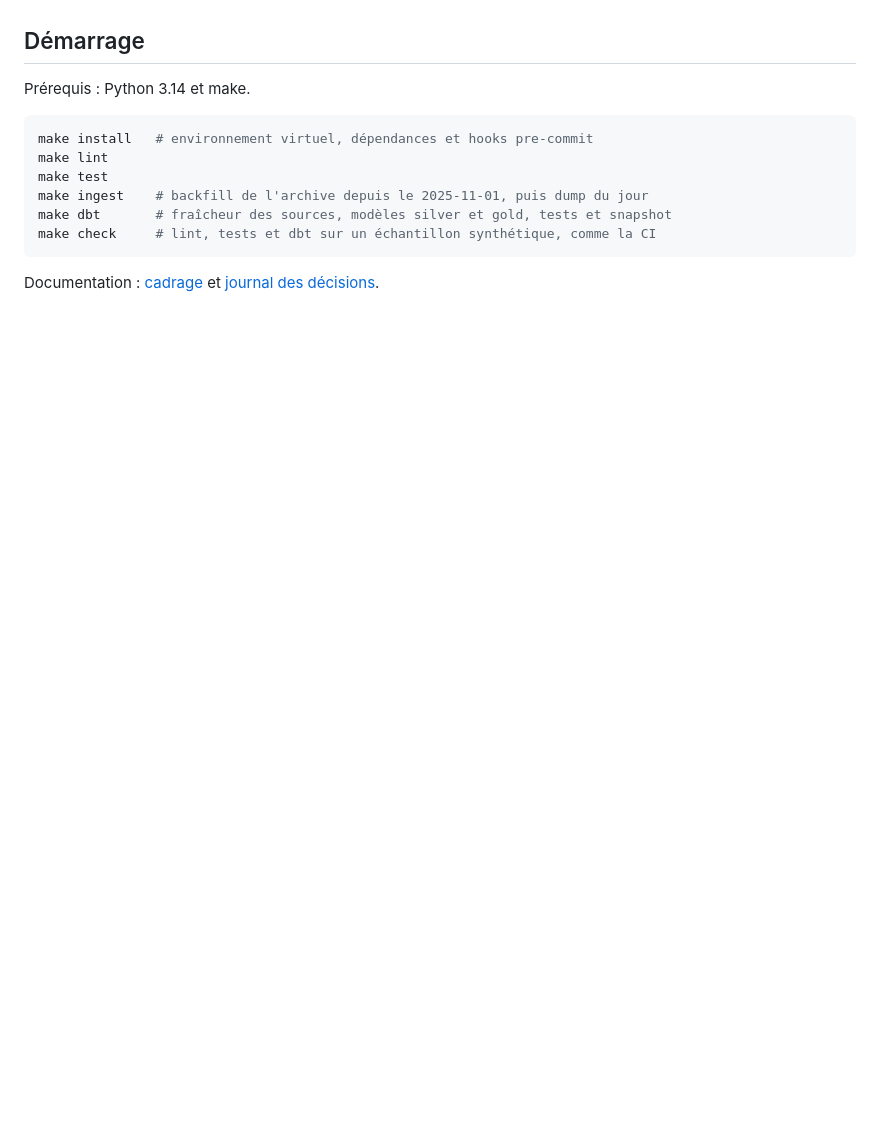
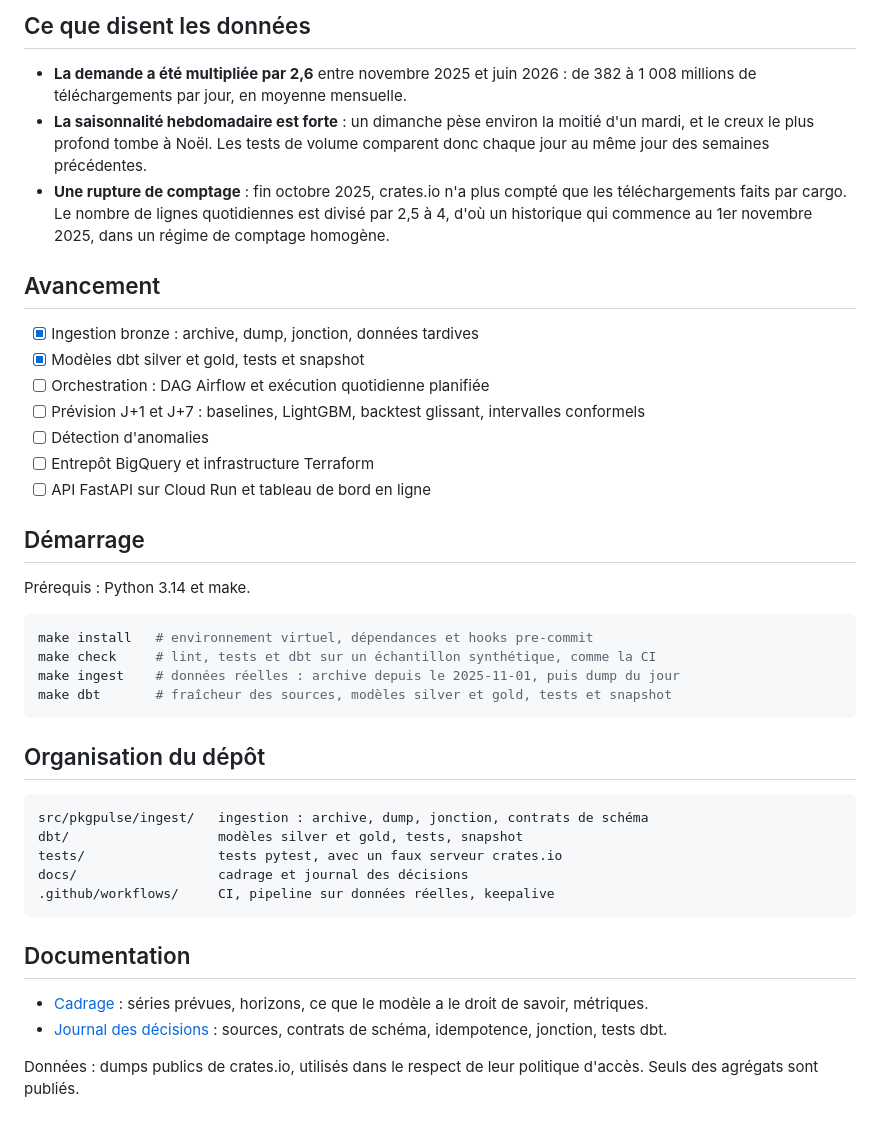
Before and after one commit to MohamedRadhi52/pkgpulse, a Markdown page: README.md, the part around one of its changes. GitHub-like rendering; blank space fills up the shorter version.

````diff
--- a/README.md
+++ b/README.md
@@ -8,3 +57,23 @@ Projet en cours de construction.
+## Ce que disent les données
+
+- **La demande a été multipliée par 2,6** entre novembre 2025 et juin 2026 : de 382 à 1 008
+  millions de téléchargements par jour, en moyenne mensuelle.
+- **La saisonnalité hebdomadaire est forte** : un dimanche pèse environ la moitié d'un mardi, et le
+  creux le plus profond tombe à Noël. Les tests de volume comparent donc chaque jour au même jour
+  des semaines précédentes.
+- **Une rupture de comptage** : fin octobre 2025, crates.io n'a plus compté que les
+  téléchargements faits par cargo. Le nombre de lignes quotidiennes est divisé par 2,5 à 4, d'où un
+  historique qui commence au 1er novembre 2025, dans un régime de comptage homogène.
+
+## Avancement
+
+- [x] Ingestion bronze : archive, dump, jonction, données tardives
+- [x] Modèles dbt silver et gold, tests et snapshot
+- [ ] Orchestration : DAG Airflow et exécution quotidienne planifiée
+- [ ] Prévision J+1 et J+7 : baselines, LightGBM, backtest glissant, intervalles conformels
+- [ ] Détection d'anomalies
+- [ ] Entrepôt BigQuery et infrastructure Terraform
+- [ ] API FastAPI sur Cloud Run et tableau de bord en ligne
 
 ## Démarrage
 
@@ -12,11 +81,27 @@ Prérequis : Python 3.14 et make.
 
 ```bash
 make install   # environnement virtuel, dépendances et hooks pre-commit
-make lint
-make test
-make ingest    # backfill de l'archive depuis le 2025-11-01, puis dump du jour
+make check     # lint, tests et dbt sur un échantillon synthétique, comme la CI
+make ingest    # données réelles : archive depuis le 2025-11-01, puis dump du jour
 make dbt       # fraîcheur des sources, modèles silver et gold, tests et snapshot
-make check     # lint, tests et dbt sur un échantillon synthétique, comme la CI
 ```
 
-Documentation : [cadrage](docs/cadrage.md) et [journal des décisions](docs/DECISIONS.md).
+## Organisation du dépôt
+
+```text
+src/pkgpulse/ingest/   ingestion : archive, dump, jonction, contrats de schéma
+dbt/                   modèles silver et gold, tests, snapshot
+tests/                 tests pytest, avec un faux serveur crates.io
+docs/                  cadrage et journal des décisions
+.github/workflows/     CI, pipeline sur données réelles, keepalive
+```
+
+## Documentation
+
+- [Cadrage](docs/cadrage.md) : séries prévues, horizons, ce que le modèle a le droit de savoir,
+  métriques.
+- [Journal des décisions](docs/DECISIONS.md) : sources, contrats de schéma, idempotence, jonction,
+  tests dbt.
+
+Données : dumps publics de crates.io, utilisés dans le respect de leur politique d'accès. Seuls des
+agrégats sont publiés.
````
Also changed, not shown: other parts of README.md (+53 -4 lines), docs/img/telechargements_quotidiens.png (added).
